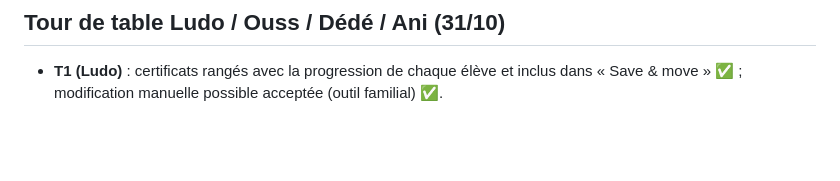
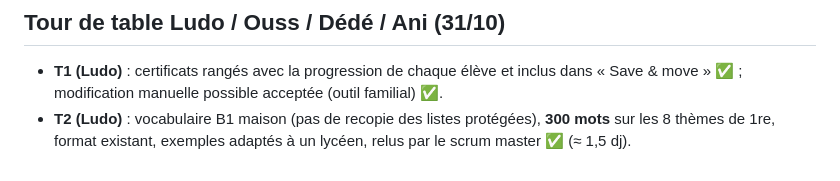
Before and after one commit to colouis-web/english-with-kai, a Markdown page: docs/backlog/2026-10-30-retours-po.md, the part around the change. GitHub-like rendering; blank space fills up the shorter version.

Commit message:
docs(kai): tour de table — T2 vocabulaire B1
Co-Authored-By: Claude Opus 5.5 <noreply@anthropic.com>
Claude-Session: https://claude.ai/code/session_01HCzTLW97Ez2kgJttC175JC

```diff
--- a/docs/backlog/2026-10-30-retours-po.md
+++ b/docs/backlog/2026-10-30-retours-po.md
@@ -61,3 +61,4 @@ Rappel : double authentification à activer sur le compte GitHub du PO.
 
 ## Tour de table Ludo / Ouss / Dédé / Ani (31/10)
 - **T1 (Ludo)** : certificats rangés avec la progression de chaque élève et inclus dans « Save & move » ✅ ; modification manuelle possible acceptée (outil familial) ✅.
+- **T2 (Ludo)** : vocabulaire B1 maison (pas de recopie des listes protégées), **300 mots** sur les 8 thèmes de 1re, format existant, exemples adaptés à un lycéen, relus par le scrum master ✅ (≈ 1,5 dj).
```
